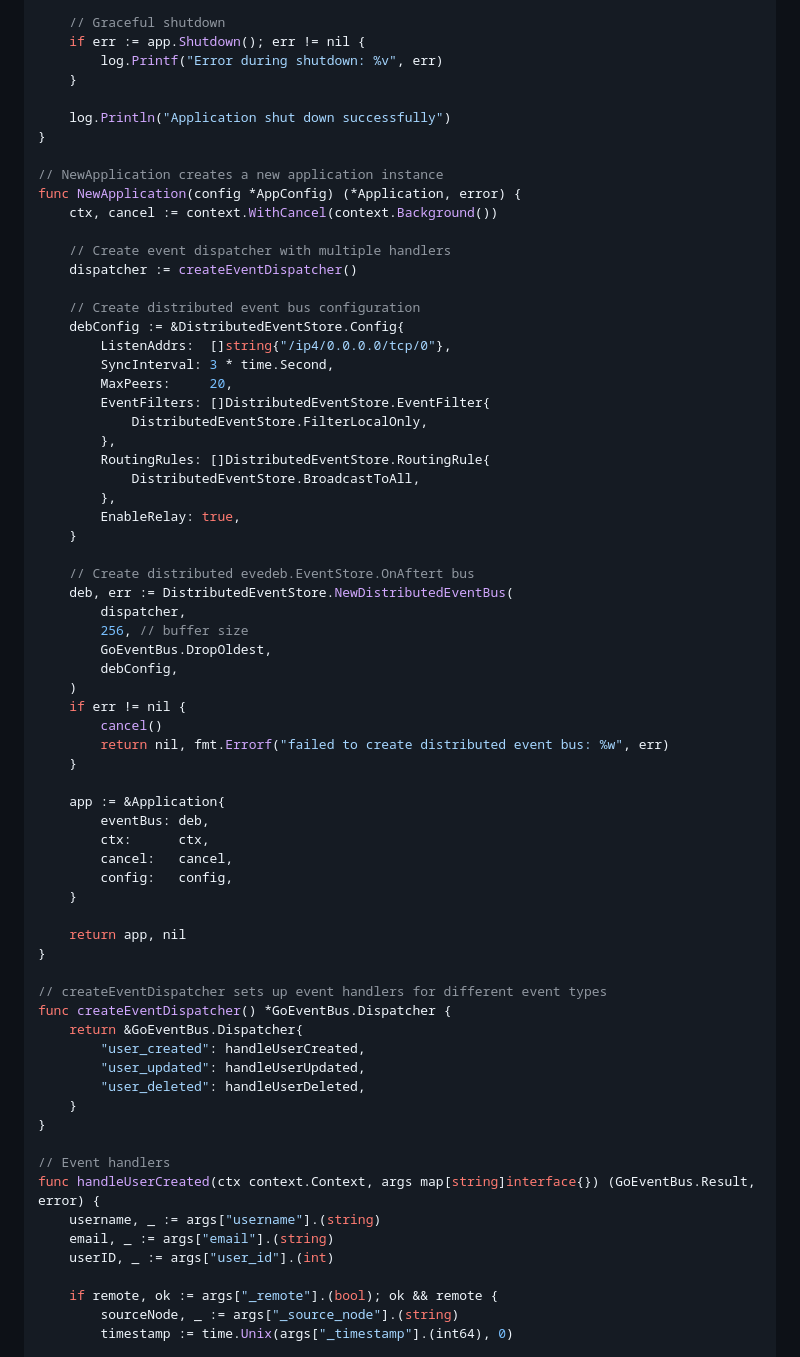
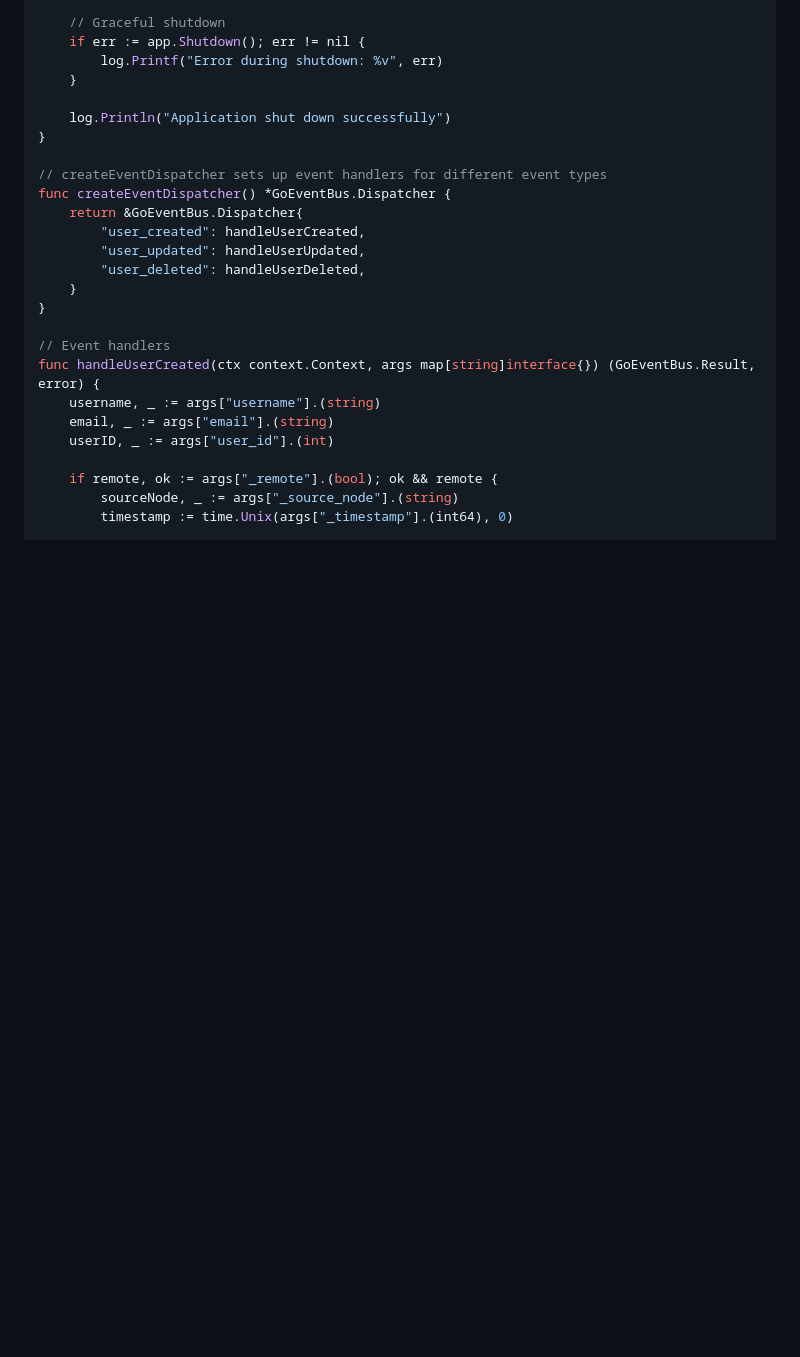
Before and after one commit to Raezil/DistributedEventStore, a Markdown page: README.md, the part around one of its changes. Drawn GitHub-style; blank space fills up the shorter version.

Commit message:
feat: update README.md

```diff
--- a/README.md
+++ b/README.md
@@ -96,49 +72,6 @@ func main() {
 	}
 
 	log.Println("Application shut down successfully")
-}
-
-// NewApplication creates a new application instance
-func NewApplication(config *AppConfig) (*Application, error) {
-	ctx, cancel := context.WithCancel(context.Background())
-
-	// Create event dispatcher with multiple handlers
-	dispatcher := createEventDispatcher()
-
-	// Create distributed event bus configuration
-	debConfig := &DistributedEventStore.Config{
-		ListenAddrs:  []string{"/ip4/0.0.0.0/tcp/0"},
-		SyncInterval: 3 * time.Second,
-		MaxPeers:     20,
-		EventFilters: []DistributedEventStore.EventFilter{
-			DistributedEventStore.FilterLocalOnly,
-		},
-		RoutingRules: []DistributedEventStore.RoutingRule{
-			DistributedEventStore.BroadcastToAll,
-		},
-		EnableRelay: true,
-	}
-
-	// Create distributed evedeb.EventStore.OnAftert bus
-	deb, err := DistributedEventStore.NewDistributedEventBus(
-		dispatcher,
-		256, // buffer size
-		GoEventBus.DropOldest,
-		debConfig,
-	)
-	if err != nil {
-		cancel()
-		return nil, fmt.Errorf("failed to create distributed event bus: %w", err)
-	}
-
-	app := &Application{
-		eventBus: deb,
-		ctx:      ctx,
-		cancel:   cancel,
-		config:   config,
-	}
-
-	return app, nil
 }
 
 // createEventDispatcher sets up event handlers for different event types
```
Also changed, not shown: other parts of README.md (+3 -165 lines).
